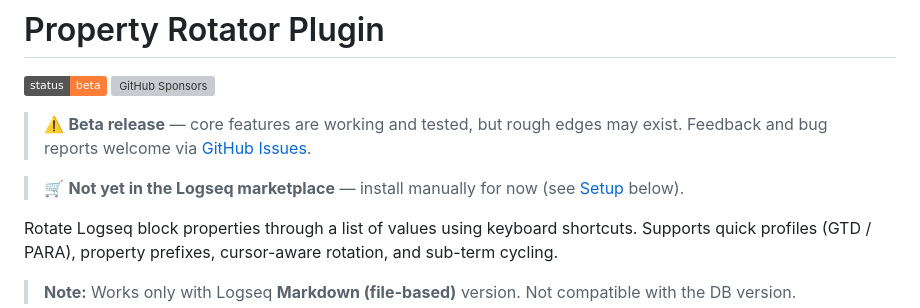
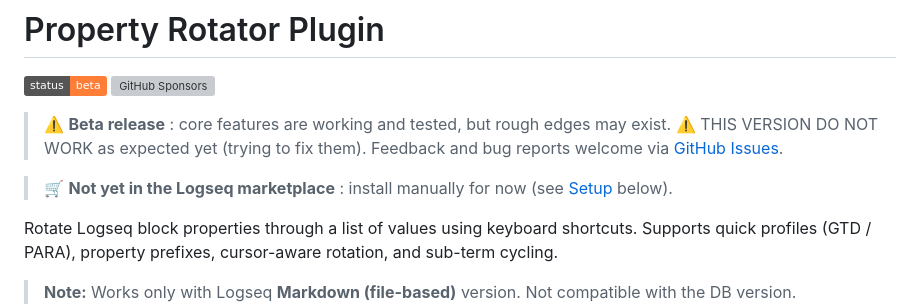
Before and after one commit to ManoPaduri/logseq-kpm-property-rotator, a Markdown page: README.md, the part around one of its changes. Rendered like a GitHub page; badges without logos; grey boxes are pictures that could not be loaded.

```diff
--- a/README.md
+++ b/README.md
@@ -3,9 +3,11 @@
 ![Beta](https://img.shields.io/badge/status-beta-orange?style=flat)
 [![GitHub Sponsors](https://img.shields.io/github/sponsors/manu4linux?label=Sponsor&logo=GitHub&style=flat)](https://github.com/sponsors/manu4linux)
 
-> ⚠️ **Beta release** — core features are working and tested, but rough edges may exist. Feedback and bug reports welcome via [GitHub Issues](https://github.com/ManoPaduri/logseq-kpm-property-rotator/issues).
+> ⚠️ **Beta release** : core features are working and tested, but rough edges may exist.
+> ⚠️ THIS VERSION DO NOT WORK as expected yet (trying to fix them).
+>Feedback and bug reports welcome via [GitHub Issues](https://github.com/ManoPaduri/logseq-kpm-property-rotator/issues).
 
-> 🛒 **Not yet in the Logseq marketplace** — install manually for now (see [Setup](#setup) below).
+> 🛒 **Not yet in the Logseq marketplace** :  install manually for now (see [Setup](#setup) below).
 
 Rotate Logseq block properties through a list of values using keyboard shortcuts. Supports quick profiles (GTD / PARA), property prefixes, cursor-aware rotation, and sub-term cycling.
 
```
Also changed, not shown: other parts of README.md (+13 -13 lines).
